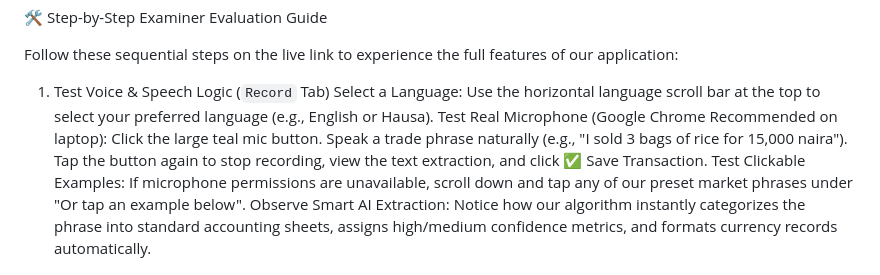
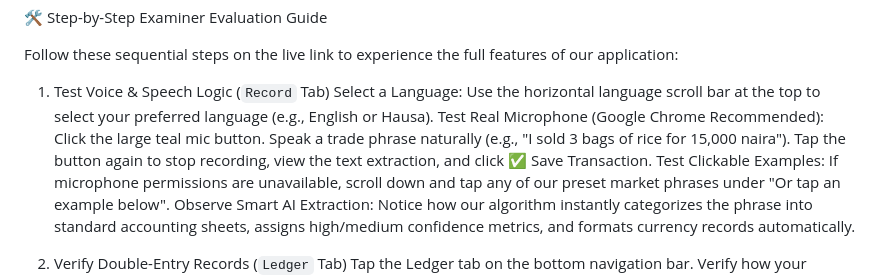
Before and after one commit to Hymust-coder/ShopLedger, a Markdown page: README.md, the part around the change. Rendered like a GitHub page.

Commit message:
Fix wording for microphone testing instructions

```diff
--- a/README.md
+++ b/README.md
@@ -12,7 +12,7 @@ Follow these sequential steps on the live link to experience the full features o
 
 1. Test Voice & Speech Logic (`Record` Tab)
 Select a Language: Use the horizontal language scroll bar at the top to select your preferred language (e.g., English or Hausa).
-Test Real Microphone (Google Chrome Recommended on laptop): Click the large teal mic button. Speak a trade phrase naturally (e.g., "I sold 3 bags of rice for 15,000 naira"). Tap the button again to stop recording, view the text extraction, and click ✅ Save Transaction.
+Test Real Microphone (Google Chrome Recommended): Click the large teal mic button. Speak a trade phrase naturally (e.g., "I sold 3 bags of rice for 15,000 naira"). Tap the button again to stop recording, view the text extraction, and click ✅ Save Transaction.
 Test Clickable Examples: If microphone permissions are unavailable, scroll down and tap any of our preset market phrases under "Or tap an example below".
 Observe Smart AI Extraction: Notice how our algorithm instantly categorizes the phrase into standard accounting sheets, assigns high/medium confidence metrics, and formats currency records automatically.
 
```
